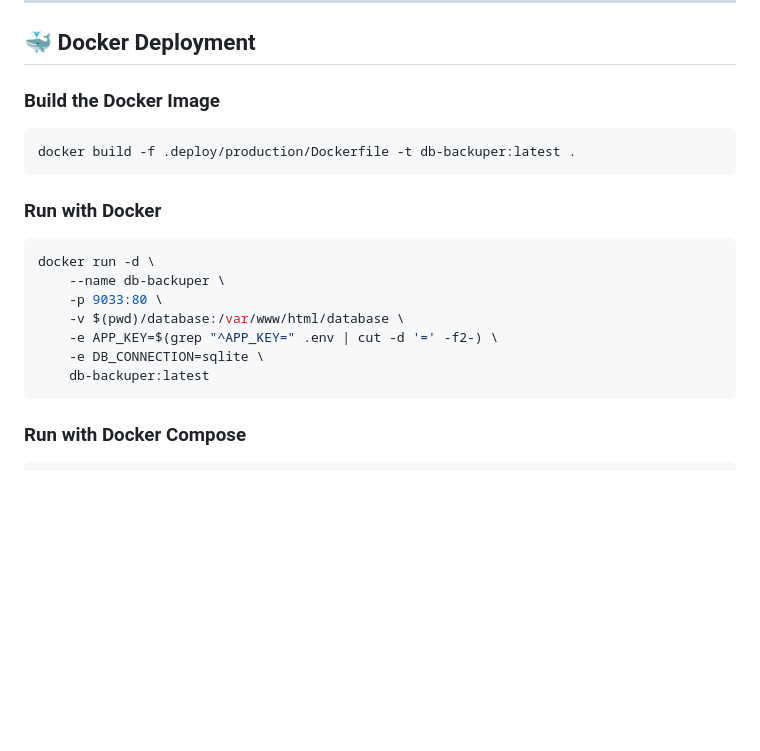
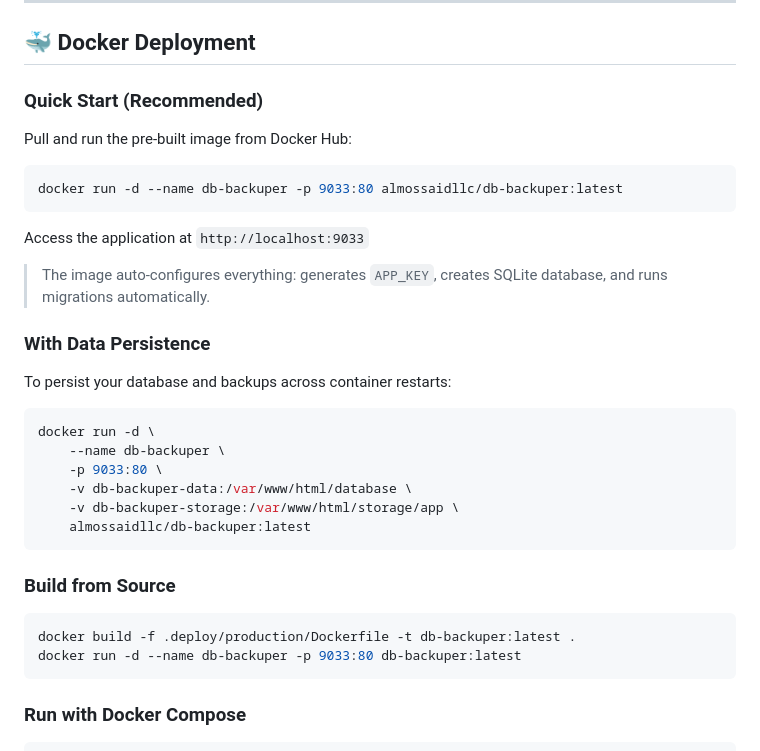
Before and after one commit to AlmossaidLLC/db-backuper, a Markdown page: README.md, the part around the change. Rendered like a GitHub page; blank space fills up the shorter version.

Commit message:
feat: Update Docker deployment instructions; streamline quick start process and enhance data persistence setup

````diff
--- a/README.md
+++ b/README.md
@@ -156,22 +156,36 @@ After running migrations with seeders (`php artisan migrate --seed`), you can lo
 
 ## 🐳 Docker Deployment
 
-### Build the Docker Image
+### Quick Start (Recommended)
+
+Pull and run the pre-built image from Docker Hub:
 
 ```bash
-docker build -f .deploy/production/Dockerfile -t db-backuper:latest .
+docker run -d --name db-backuper -p 9033:80 almossaidllc/db-backuper:latest
 ```
 
-### Run with Docker
+Access the application at `http://localhost:9033`
+
+> The image auto-configures everything: generates `APP_KEY`, creates SQLite database, and runs migrations automatically.
+
+### With Data Persistence
+
+To persist your database and backups across container restarts:
 
 ```bash
 docker run -d \
     --name db-backuper \
     -p 9033:80 \
-    -v $(pwd)/database:/var/www/html/database \
-    -e APP_KEY=$(grep "^APP_KEY=" .env | cut -d '=' -f2-) \
-    -e DB_CONNECTION=sqlite \
-    db-backuper:latest
+    -v db-backuper-data:/var/www/html/database \
+    -v db-backuper-storage:/var/www/html/storage/app \
+    almossaidllc/db-backuper:latest
+```
+
+### Build from Source
+
+```bash
+docker build -f .deploy/production/Dockerfile -t db-backuper:latest .
+docker run -d --name db-backuper -p 9033:80 db-backuper:latest
 ```
 
 ### Run with Docker Compose
````
